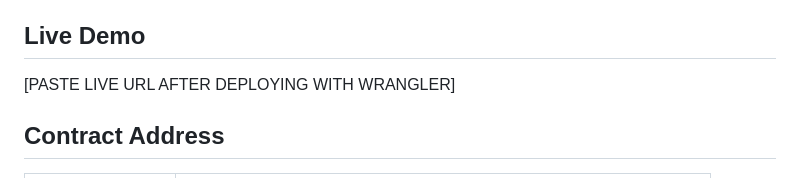
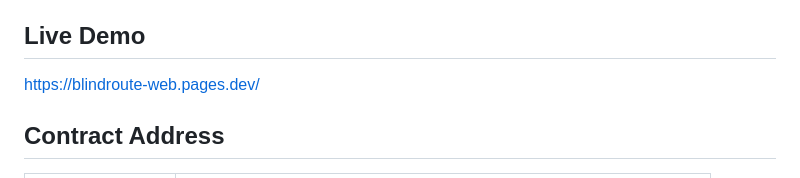
Before and after one commit to Jrabara101/BlindRoute, a Markdown page: README.md, the part around the change. Drawn GitHub-style.

Commit message:
docs: add live Cloudflare Pages demo URL
https://blindroute-web.pages.dev/ — deployed via wrangler pages deploy.

```diff
--- a/README.md
+++ b/README.md
@@ -4,7 +4,7 @@
 
 ## Live Demo
 
-[PASTE LIVE URL AFTER DEPLOYING WITH WRANGLER]
+https://blindroute-web.pages.dev/
 
 ## Contract Address
 
```
